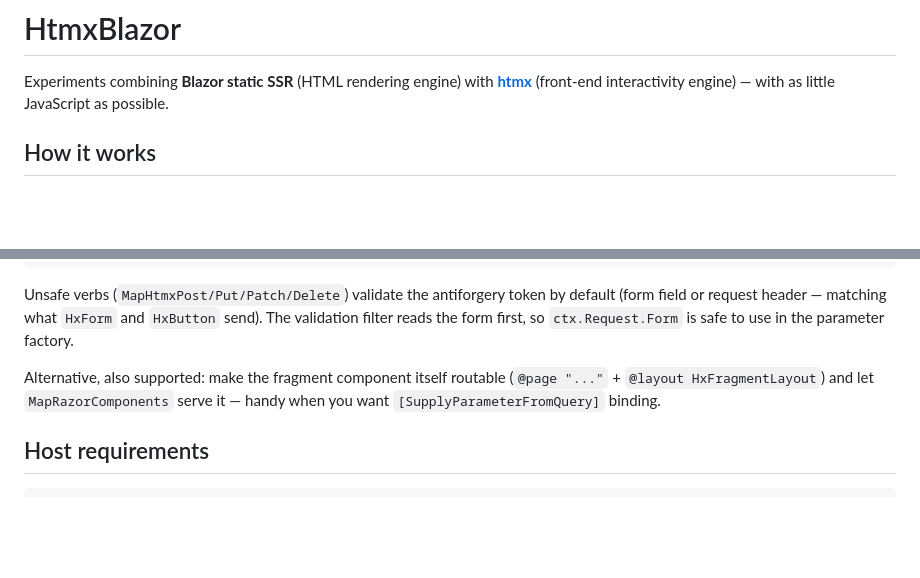
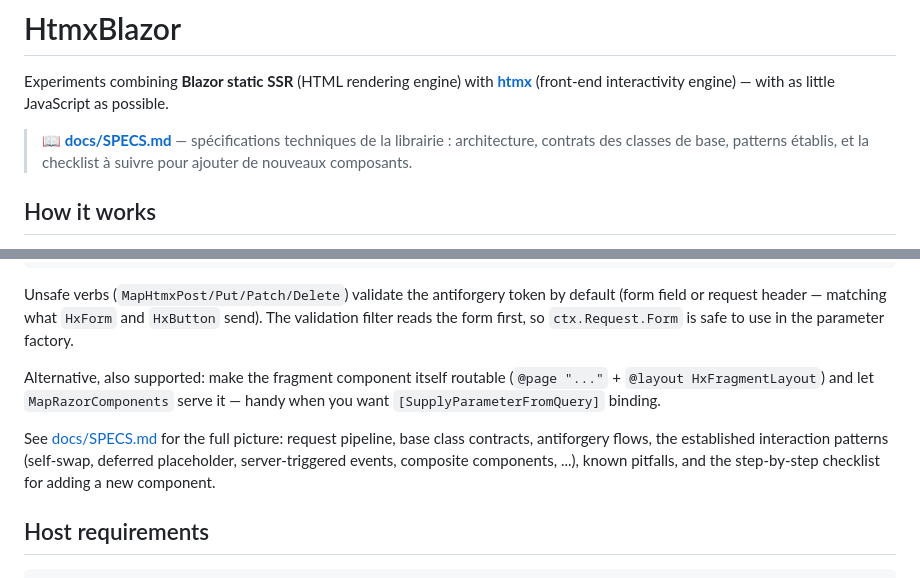
Before and after one commit to lucaslenglet/HtmxBlazor, a Markdown page: README.md, 2 parts joined by grey strips. Drawn GitHub-style; blank space fills up the shorter version.

````diff
--- a/README.md
+++ b/README.md
@@ -1,6 +1,8 @@
 # HtmxBlazor
 
 Experiments combining **Blazor static SSR** (HTML rendering engine) with **[htmx](https://htmx.org)** (front-end interactivity engine) — with as little JavaScript as possible.
+
+> 📖 **[docs/SPECS.md](docs/SPECS.md)** — spécifications techniques de la librairie : architecture, contrats des classes de base, patterns établis, et la checklist à suivre pour ajouter de nouveaux composants.
 
 ## How it works
 
@@ -73,6 +75,8 @@ Unsafe verbs (`MapHtmxPost/Put/Patch/Delete`) validate the antiforgery token by
 
 Alternative, also supported: make the fragment component itself routable (`@page "..."` + `@layout HxFragmentLayout`) and let `MapRazorComponents` serve it — handy when you want `[SupplyParameterFromQuery]` binding.
 
+See [docs/SPECS.md](docs/SPECS.md) for the full picture: request pipeline, base class contracts, antiforgery flows, the established interaction patterns (self-swap, deferred placeholder, server-triggered events, composite components, ...), known pitfalls, and the step-by-step checklist for adding a new component.
+
 ## Host requirements
 
 ```csharp
````
Also changed, not shown: docs/SPECS.md (added, +176 -0 lines).
